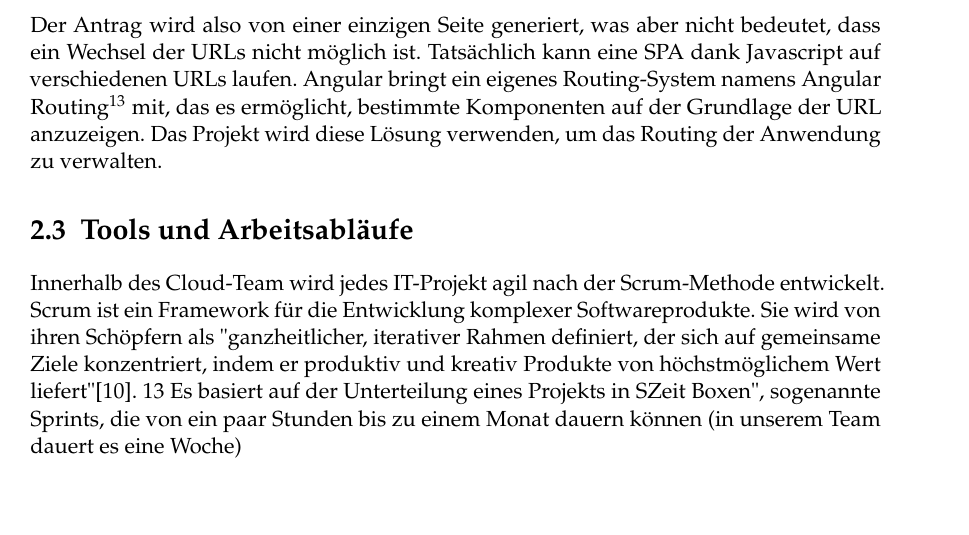
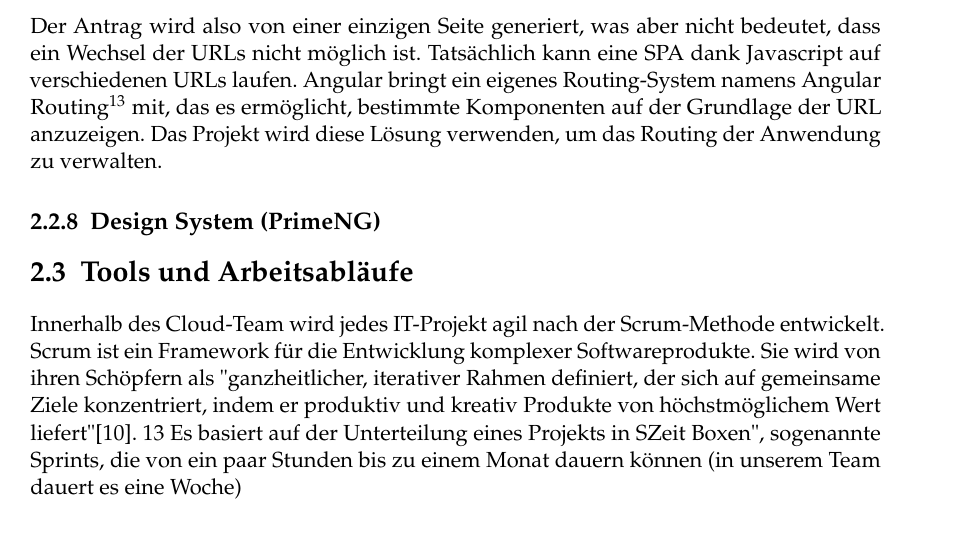
Before and after one commit to johannchopin/master-degree-thesis-paper, a LaTeX thesis (src/08-Thesis_CHOPIN.tex, which reads src/Chapters/Grundlagen/Anwendungsentwicklung_mit_Webtechnologien.tex): part of page 18 of 53, cut so that both start at the same text, the shorter picture padded with empty space. Compiled offline with pdfLaTeX.

Commit message:
prepare subsection for PrimeNG

```diff
--- a/src/Chapters/Grundlagen/Anwendungsentwicklung_mit_Webtechnologien.tex
+++ b/src/Chapters/Grundlagen/Anwendungsentwicklung_mit_Webtechnologien.tex
@@ -131,3 +131,7 @@ Es wurde daher beschlossen, diesen css-Prozessor im Projekt zu verwenden. Außer
 Der Antrag wird also von einer einzigen Seite generiert, was aber nicht bedeutet, dass ein Wechsel der URLs nicht möglich ist.
 Tatsächlich kann eine SPA dank Javascript auf verschiedenen URLs laufen.
 Angular bringt ein eigenes Routing-System namens Angular Routing\footnote{https://angular.io/guide/routing-overview} mit, das es ermöglicht, bestimmte Komponenten auf der Grundlage der URL anzuzeigen. Das Projekt wird diese Lösung verwenden, um das Routing der Anwendung zu verwalten.
+
+\subsection{Design System (PrimeNG)}
+
+% [TODO]: implement
```
